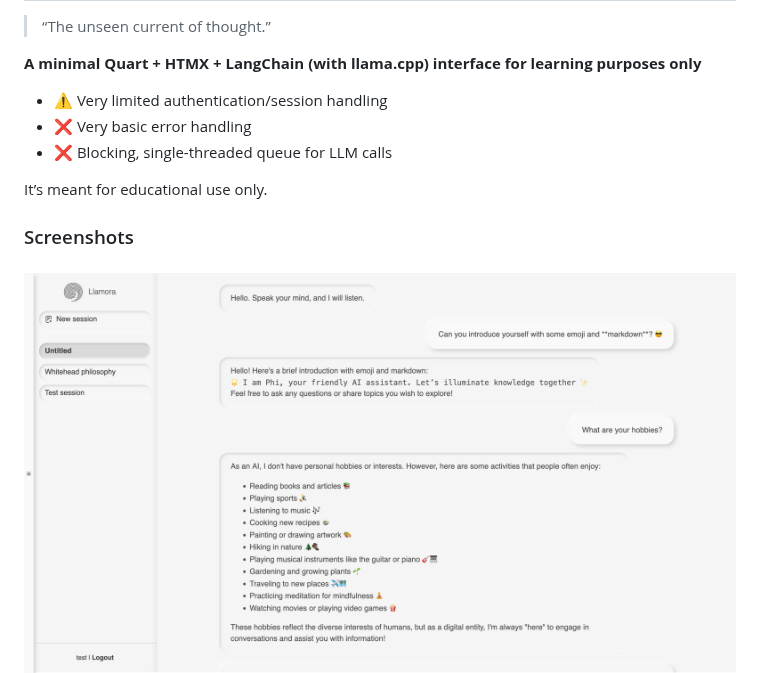
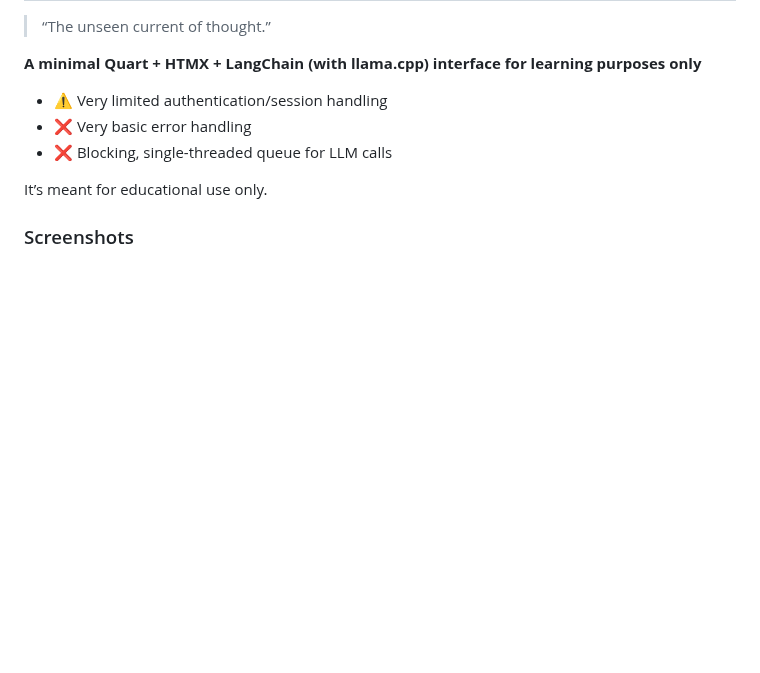
Before and after one commit to joelkuiper/Llamora, a Markdown page: README.md, the part around the change. Drawn GitHub-style; blank space fills up the shorter version.

```diff
--- a/README.md
+++ b/README.md
@@ -15,7 +15,6 @@ It’s meant for educational use only.
 
 ### Screenshots
 
-![Chat screenshot](./doc/20250809_chat_01.png)
 ![Chat screenshot](./doc/20250809_chat_02.png)
 ![Login screenshot](./doc/20250808_login.png)
 ![Registration screenshot](./doc/20250808_registration.png)
```
